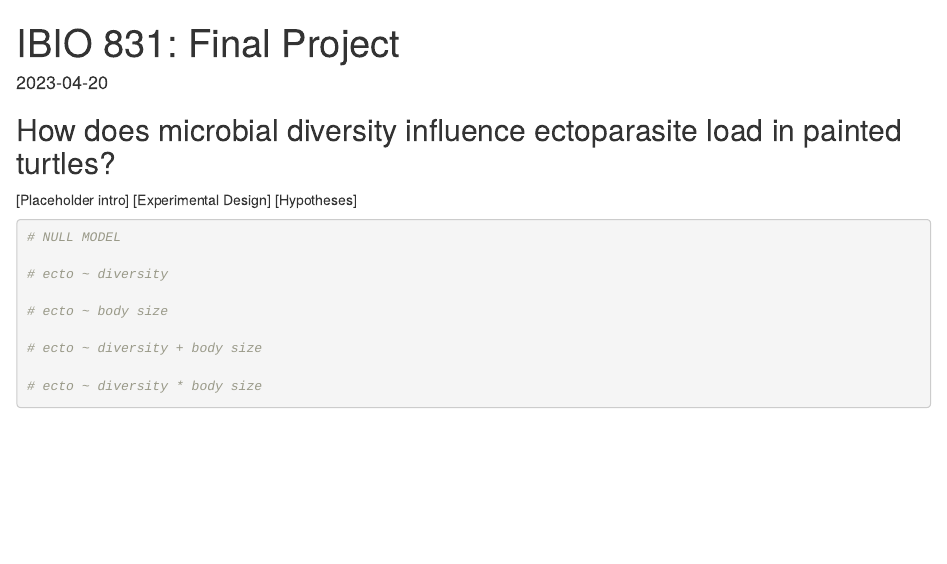
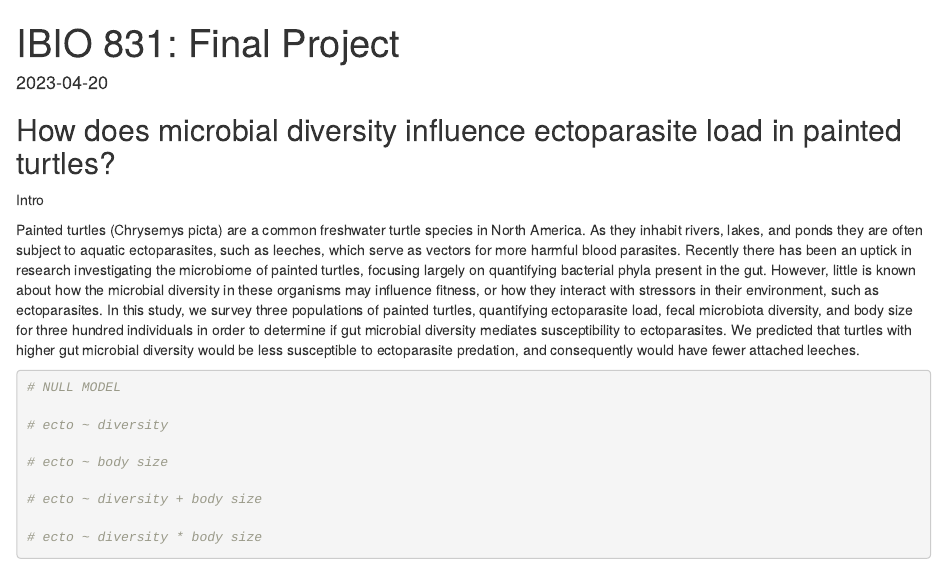
Before and after one commit to B-Kristy/IBIO_831_final, an R Markdown document (IBIO_831_final_project.Rmd): the page in a window 1100 px wide, from its top. Rendered offline with R 4.5, knitr and Pandoc, with nearby package versions.

Commit message:
Completed Intro

````diff
--- a/IBIO_831_final_project.Rmd
+++ b/IBIO_831_final_project.Rmd
@@ -15,9 +15,13 @@ setwd("~/Documents/GitHub/IBIO_831_final/")
 ```
 
 ## How does microbial diversity influence ectoparasite load in painted turtles?
-[Placeholder intro]
-[Experimental Design]
-[Hypotheses]
+
+Intro
+
+Painted turtles (Chrysemys picta) are a common freshwater turtle species
+in North America. As they inhabit rivers, lakes, and ponds they are often subject to aquatic
+ectoparasites, such as leeches, which serve as vectors for more harmful blood parasites. Recently there has been an uptick in research investigating the microbiome of painted turtles, focusing largely on quantifying bacterial phyla present in the gut. However, little is known about how the microbial diversity in these organisms may influence fitness, or how they interact with stressors in their environment, such as ectoparasites. In this study, we survey three populations of painted turtles, quantifying ectoparasite load, fecal microbiota diversity, and body size for three hundred individuals in order to determine if gut microbial diversity mediates susceptibility to ectoparasites. We predicted that turtles with higher gut microbial diversity would be less susceptible to ectoparasite predation, and consequently would have fewer attached leeches.
+
 
 ```{r DATA SIMULATION, include=FALSE}
 
````
